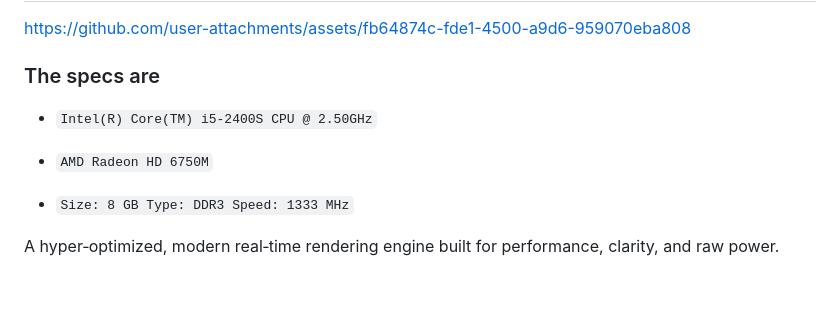
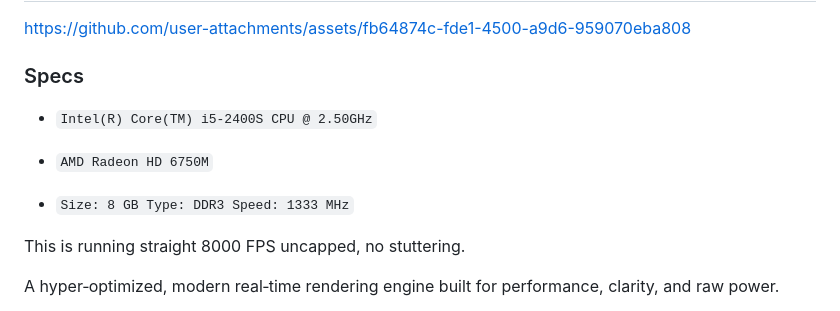
Before and after one commit to gugu8intel-i9/Slop-Engine, a Markdown page: README.md, the part around the change. Drawn GitHub-style; blank space fills up the shorter version.

````diff
--- a/README.md
+++ b/README.md
@@ -3,13 +3,15 @@
 
 https://github.com/user-attachments/assets/fb64874c-fde1-4500-a9d6-959070eba808
 
-### The specs are
+### Specs
 
  * ```Intel(R) Core(TM) i5-2400S CPU @ 2.50GHz```
 
 * ```AMD Radeon HD 6750M```
 
 * ```Size: 8 GB Type: DDR3 Speed: 1333 MHz```
+
+This is running straight 8000 FPS uncapped, no stuttering.
 
 A hyper‑optimized, modern real‑time rendering engine built for performance, clarity, and raw power.
 
````
